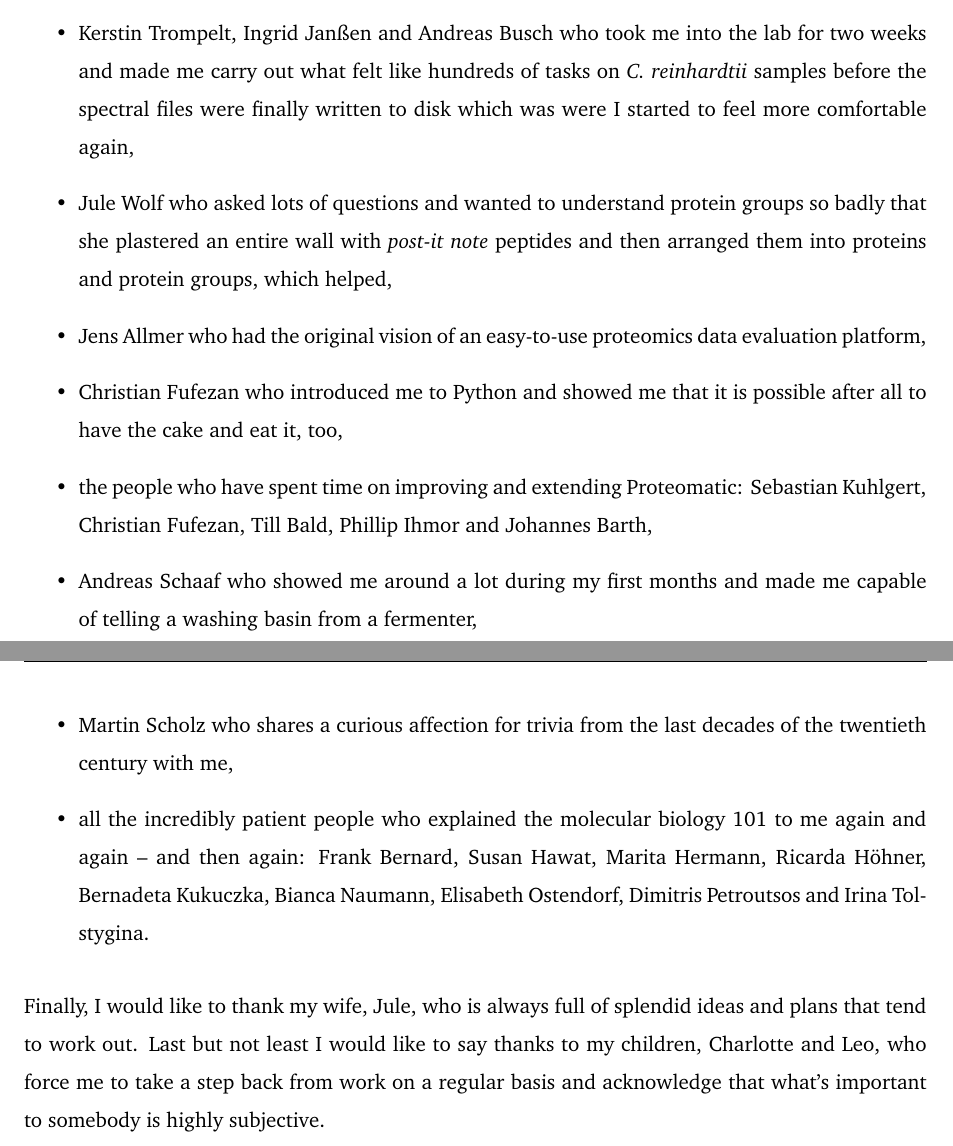
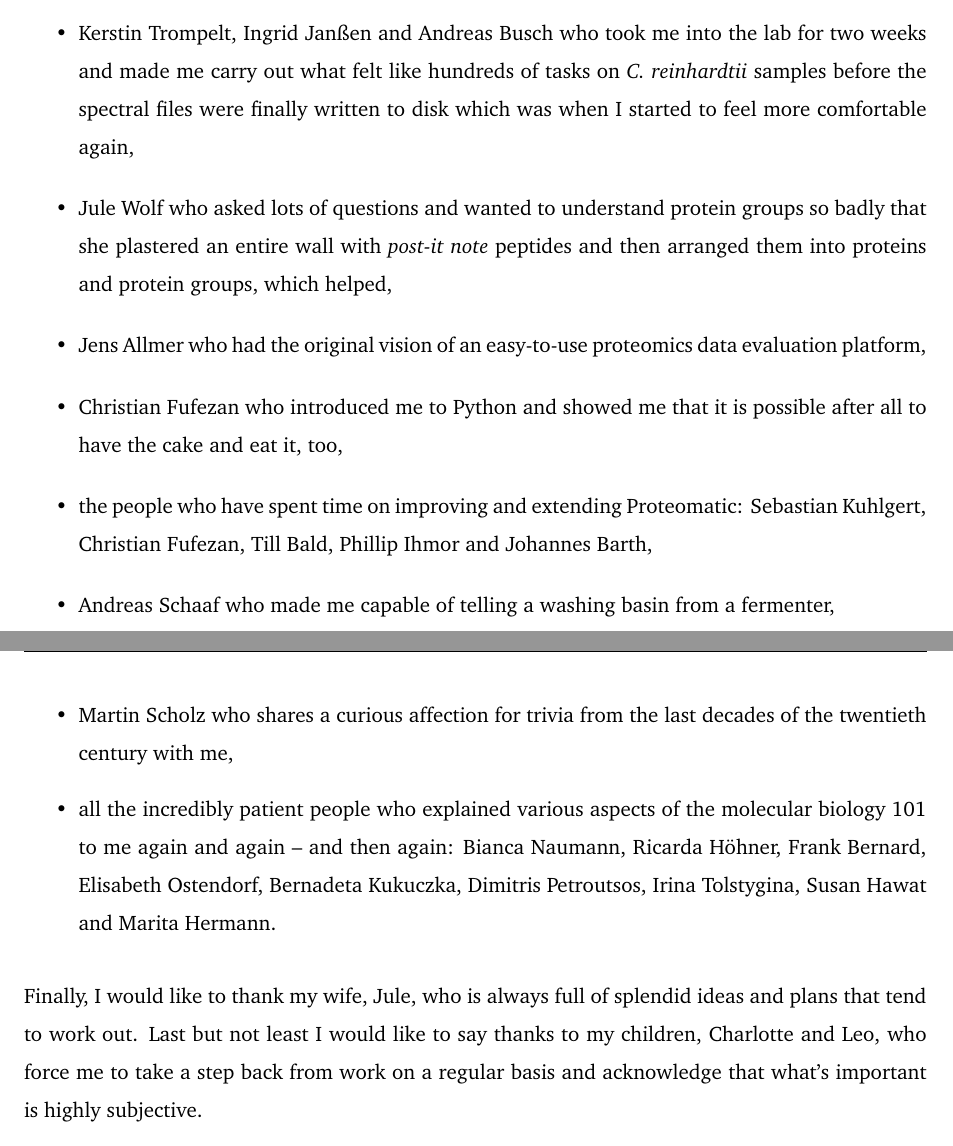
Before and after one commit to specht/dissertation, a LaTeX thesis (Dissertation.tex, which reads acknowledgements.tex): two parts of pages 101 and 102 of 105, joined at a grey line, cut so that both start at the same text. Compiled offline with pdfLaTeX.

Commit message:
whoosh! done and done!!1!

```diff
--- a/acknowledgements.tex
+++ b/acknowledgements.tex
@@ -28,7 +28,7 @@ with using leetspeak,
 \item
 Kerstin Trompelt, Ingrid Janßen and Andreas Busch who took me into the lab for
 two weeks and made me carry out what felt like hundreds of tasks on \cre~samples
-before the spectral files were finally written to disk which was were I started
+before the spectral files were finally written to disk which was when I started
 to feel more comfortable again,
 
 \item
@@ -48,7 +48,7 @@ the people who have spent time on improving and extending Proteomatic:
 Sebastian Kuhlgert, Christian Fufezan, Till Bald, Phillip Ihmor and Johannes Barth,
 
 \item
-Andreas Schaaf who showed me around a lot during my first months and made me
+Andreas Schaaf who made me
 capable of telling a washing basin from a fermenter,
 
 \item
@@ -56,16 +56,17 @@ Martin Scholz who shares a curious affection for trivia from the last decades of
 the twentieth century with me,
 
 \item
-all the incredibly patient people who explained the molecular biology 101 to me
-again and again -- and then again:
+all the incredibly patient people who explained various aspects of the molecular
+biology 101 to me again and again -- and then again:
+Bianca Naumann,
+Ricarda Höhner,
 Frank Bernard,
-Susan Hawat,
-Marita Hermann,
-Ricarda Höhner,
+Elisabeth Ostendorf,
 Bernadeta Kukuczka,
-Bianca Naumann,
-Elisabeth Ostendorf,
-Dimitris Petroutsos and Irina Tolstygina.
+Dimitris Petroutsos,
+Irina Tolstygina,
+Susan Hawat and
+Marita Hermann.
 
 \end{itemize}
 
@@ -73,4 +74,4 @@ Finally, I would like to thank my wife, Jule, who is always full of splendid ide
 and plans that tend to work out.
 Last but not least I would like to say thanks to my children, Charlotte and Leo,
 who force me to take a step back from work on a regular basis and acknowledge that
-what's important to somebody is highly subjective.
+what's important is highly subjective.
```
